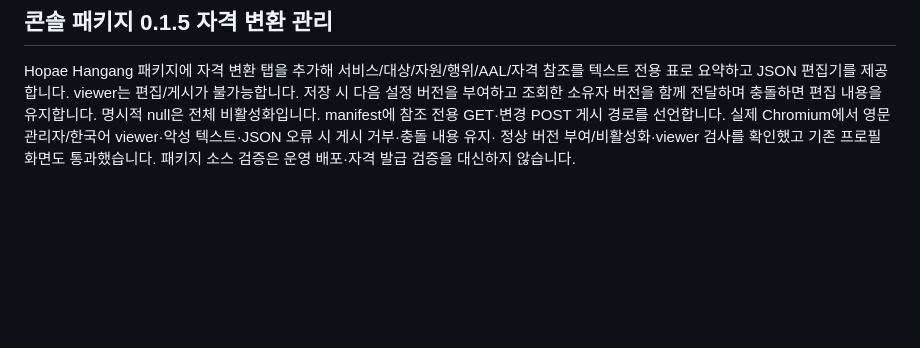
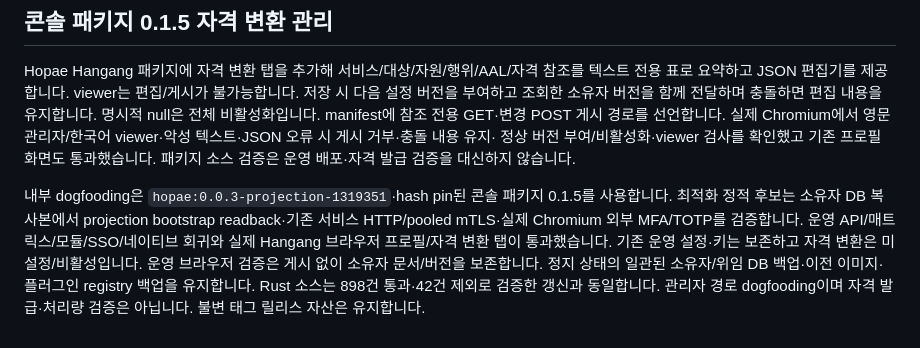
Before and after one commit to ziozzang/hopae, a Markdown page: docs/ko/AUTH_GATEWAY.md, the part around the change. GitHub-like rendering; blank space fills up the shorter version.

Commit message:
docs: record projection administration dogfooding [skip ci]

```diff
--- a/docs/ko/AUTH_GATEWAY.md
+++ b/docs/ko/AUTH_GATEWAY.md
@@ -588,3 +588,14 @@ manifest에 참조 전용 GET·변경 POST 게시 경로를 선언합니다. 실
 영문 관리자/한국어 viewer·악성 텍스트·JSON 오류 시 게시 거부·충돌 내용 유지·
 정상 버전 부여/비활성화·viewer 검사를 확인했고 기존 프로필 화면도 통과했습니다.
 패키지 소스 검증은 운영 배포·자격 발급 검증을 대신하지 않습니다.
+
+내부 dogfooding은 `hopae:0.0.3-projection-1319351`·hash pin된 콘솔 패키지
+0.1.5를 사용합니다. 최적화 정적 후보는 소유자 DB 복사본에서 projection
+bootstrap readback·기존 서비스 HTTP/pooled mTLS·실제 Chromium 외부 MFA/TOTP를
+검증합니다. 운영 API/매트릭스/모듈/SSO/네이티브 회귀와 실제 Hangang 브라우저
+프로필/자격 변환 탭이 통과했습니다. 기존 운영 설정·키는 보존하고 자격 변환은
+미설정/비활성입니다. 운영 브라우저 검증은 게시 없이 소유자 문서/버전을
+보존합니다. 정지 상태의 일관된 소유자/위임 DB 백업·이전 이미지·플러그인
+registry 백업을 유지합니다. Rust 소스는 898건 통과·42건 제외로 검증한 갱신과
+동일합니다. 관리자 경로 dogfooding이며 자격 발급·처리량 검증은 아닙니다.
+불변 태그 릴리스 자산은 유지합니다.
```
Also changed, not shown: docs/AUTH_GATEWAY.md (+12 -0 lines).
